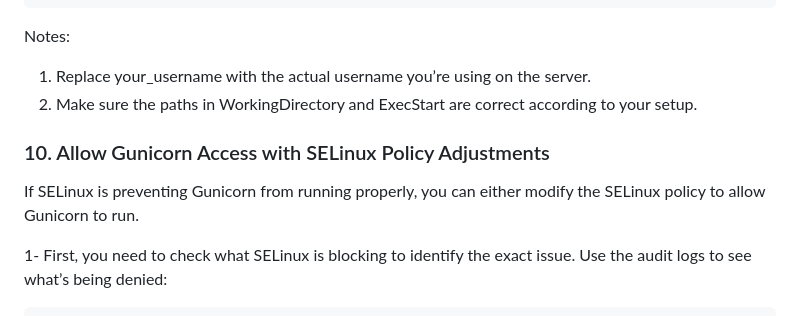
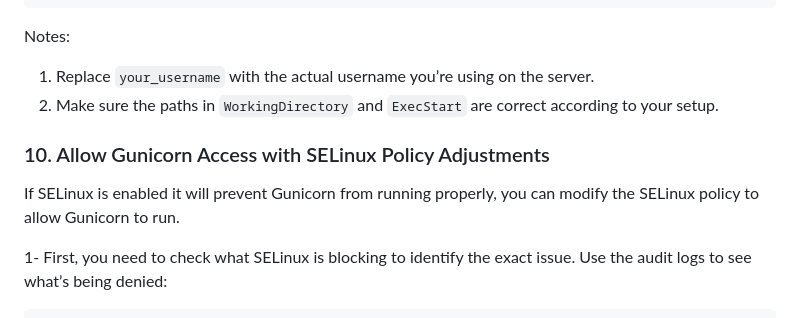
Before and after one commit to carlosj1999/IP_Aggregator, a Markdown page: README_Alma9.md, the part around the change. GitHub-like rendering.

````diff
--- a/README_Alma9.md
+++ b/README_Alma9.md
@@ -128,11 +128,11 @@ EOF
 ```
 
 Notes:
-1. Replace your_username with the actual username you’re using on the server.
-2. Make sure the paths in WorkingDirectory and ExecStart are correct according to your setup.
+1. Replace `your_username` with the actual username you’re using on the server.
+2. Make sure the paths in `WorkingDirectory` and `ExecStart` are correct according to your setup.
 
 ### 10. Allow Gunicorn Access with SELinux Policy Adjustments
-If SELinux is preventing Gunicorn from running properly, you can either modify the SELinux policy to allow Gunicorn to run.
+If SELinux is enabled it will prevent Gunicorn from running properly, you can modify the SELinux policy to allow Gunicorn to run.
 
 1- First, you need to check what SELinux is blocking to identify the exact issue. Use the audit logs to see what’s being denied:
 ```bash
````
